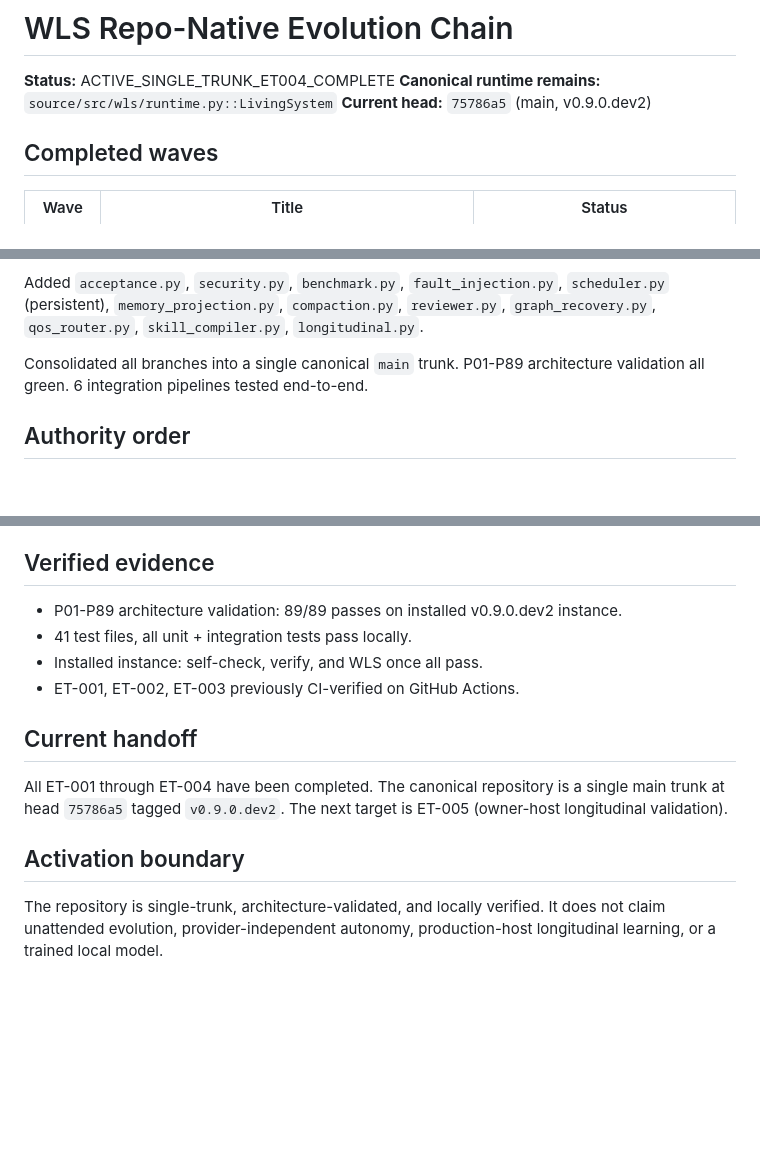
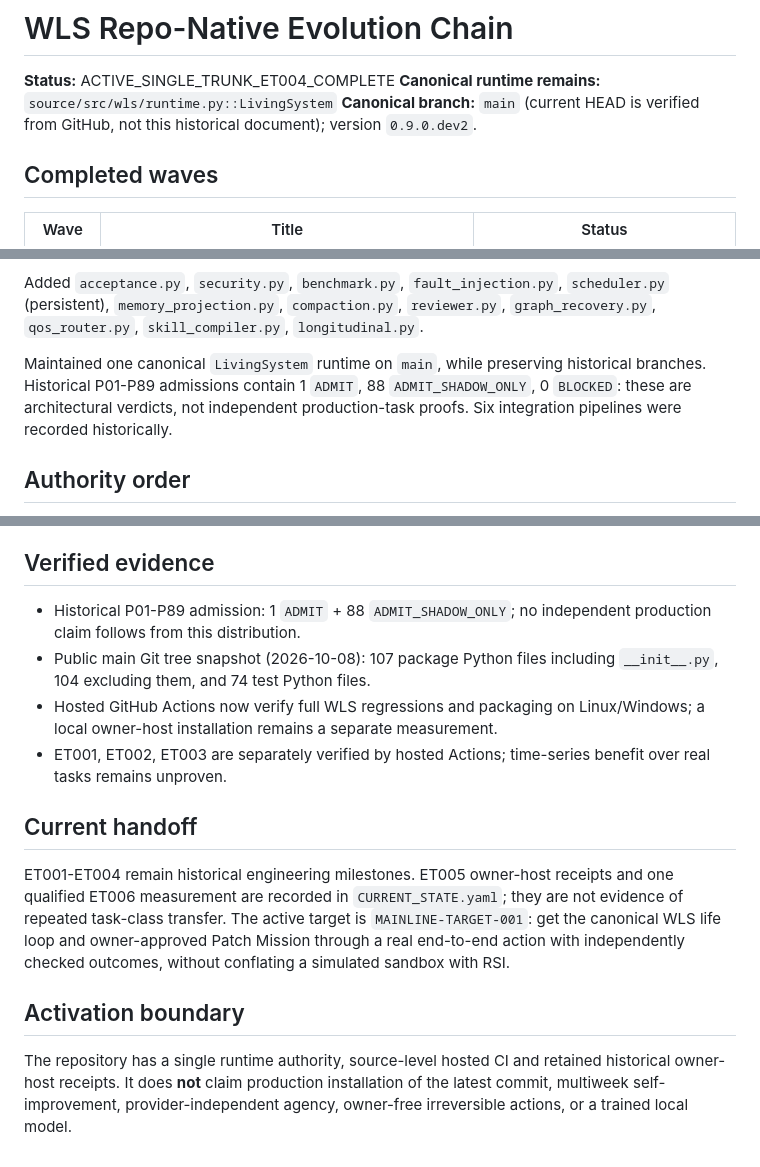
Before and after one commit to sangziwang91-design/workstation-living-system, a Markdown page: EVOLUTION_CHAIN.md, 3 parts joined by grey strips. Drawn GitHub-style; blank space fills up the shorter version.

Commit message:
docs: reconcile historic shadow admission with public mainline RSI evidence bounds

```diff
--- a/EVOLUTION_CHAIN.md
+++ b/EVOLUTION_CHAIN.md
@@ -2,7 +2,7 @@
 
 **Status:** ACTIVE_SINGLE_TRUNK_ET004_COMPLETE
 **Canonical runtime remains:** `source/src/wls/runtime.py::LivingSystem`
-**Current head:** `75786a5` (main, v0.9.0.dev2)
+**Canonical branch:** `main` (current HEAD is verified from GitHub, not this historical document); version `0.9.0.dev2`.
 
 ## Completed waves
 
@@ -25,7 +25,7 @@ Closed 6 real capability gaps identified by ZIP iteration audit:
 
 Added `acceptance.py`, `security.py`, `benchmark.py`, `fault_injection.py`, `scheduler.py` (persistent), `memory_projection.py`, `compaction.py`, `reviewer.py`, `graph_recovery.py`, `qos_router.py`, `skill_compiler.py`, `longitudinal.py`.
 
-Consolidated all branches into a single canonical `main` trunk. P01-P89 architecture validation all green. 6 integration pipelines tested end-to-end.
+Maintained one canonical `LivingSystem` runtime on `main`, while preserving historical branches. Historical P01-P89 admissions contain 1 `ADMIT`, 88 `ADMIT_SHADOW_ONLY`, 0 `BLOCKED`: these are architectural verdicts, not independent production-task proofs. Six integration pipelines were recorded historically.
 
 ## Authority order
 
@@ -51,15 +51,15 @@ Consolidated all branches into a single canonical `main` trunk. P01-P89 architec
 
 ## Verified evidence
 
-- P01-P89 architecture validation: 89/89 passes on installed v0.9.0.dev2 instance.
-- 41 test files, all unit + integration tests pass locally.
-- Installed instance: self-check, verify, and WLS once all pass.
-- ET-001, ET-002, ET-003 previously CI-verified on GitHub Actions.
+- Historical P01-P89 admission: 1 `ADMIT` + 88 `ADMIT_SHADOW_ONLY`; no independent production claim follows from this distribution.
+- Public main Git tree snapshot (2026-10-08): 107 package Python files including `__init__.py`, 104 excluding them, and 74 test Python files.
+- Hosted GitHub Actions now verify full WLS regressions and packaging on Linux/Windows; a local owner-host installation remains a separate measurement.
+- ET001, ET002, ET003 are separately verified by hosted Actions; time-series benefit over real tasks remains unproven.
 
 ## Current handoff
 
-All ET-001 through ET-004 have been completed. The canonical repository is a single main trunk at head `75786a5` tagged `v0.9.0.dev2`. The next target is ET-005 (owner-host longitudinal validation).
+ET001-ET004 remain historical engineering milestones. ET005 owner-host receipts and one qualified ET006 measurement are recorded in `CURRENT_STATE.yaml`; they are not evidence of repeated task-class transfer. The active target is `MAINLINE-TARGET-001`: get the canonical WLS life loop and owner-approved Patch Mission through a real end-to-end action with independently checked outcomes, without conflating a simulated sandbox with RSI.
 
 ## Activation boundary
 
-The repository is single-trunk, architecture-validated, and locally verified. It does not claim unattended evolution, provider-independent autonomy, production-host longitudinal learning, or a trained local model.
+The repository has a single runtime authority, source-level hosted CI and retained historical owner-host receipts. It does **not** claim production installation of the latest commit, multiweek self-improvement, provider-independent agency, owner-free irreversible actions, or a trained local model.
```
